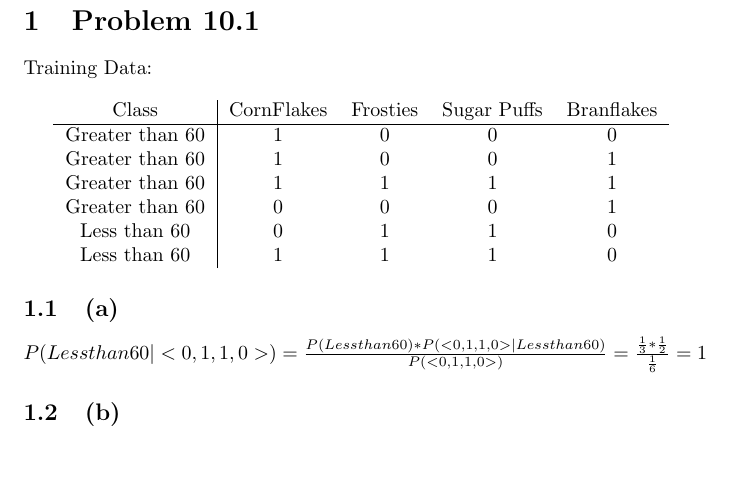
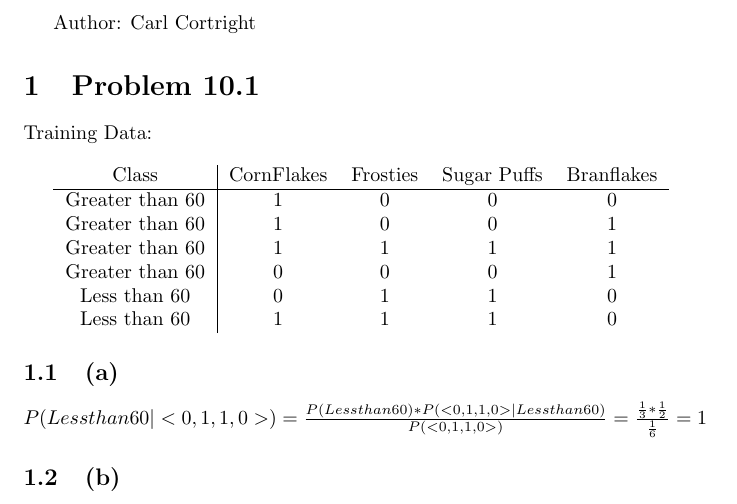
Before and after one commit to carlcortright/CSCI4380MachineLearning, a LaTeX problem sheet (Homeworks/week2/homework2.tex): part of page 1 of 2, cut at the place of the change, the shorter picture padded with empty space. Compiled offline with pdfLaTeX.

Commit message:
Added author to homework2

```diff
--- a/Homeworks/week2/homework2.tex
+++ b/Homeworks/week2/homework2.tex
@@ -1,6 +1,8 @@
 \documentclass{article}
 
 \begin{document}
+
+Author: Carl Cortright
 
 \section{Problem 10.1}
 
```
Also changed, not shown: 1 other file.
